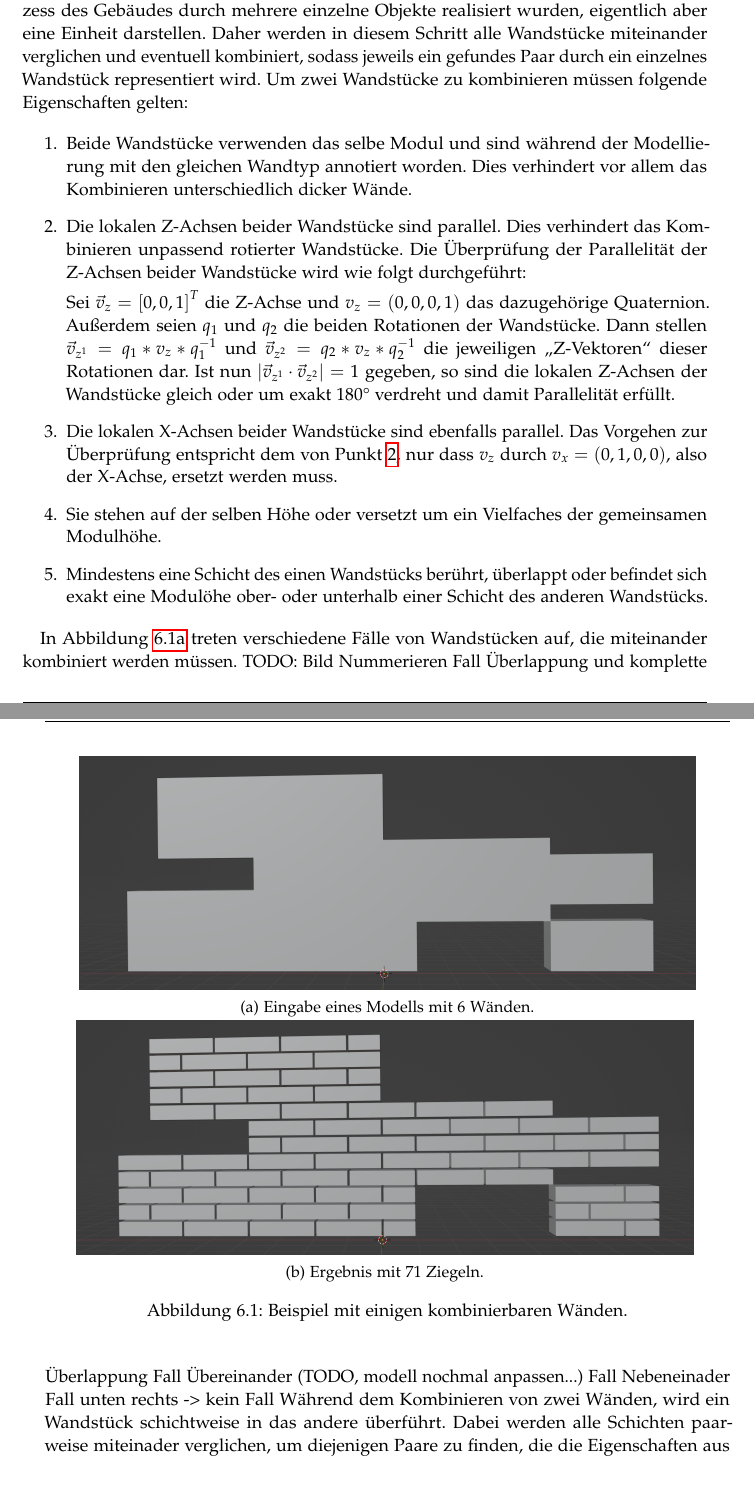
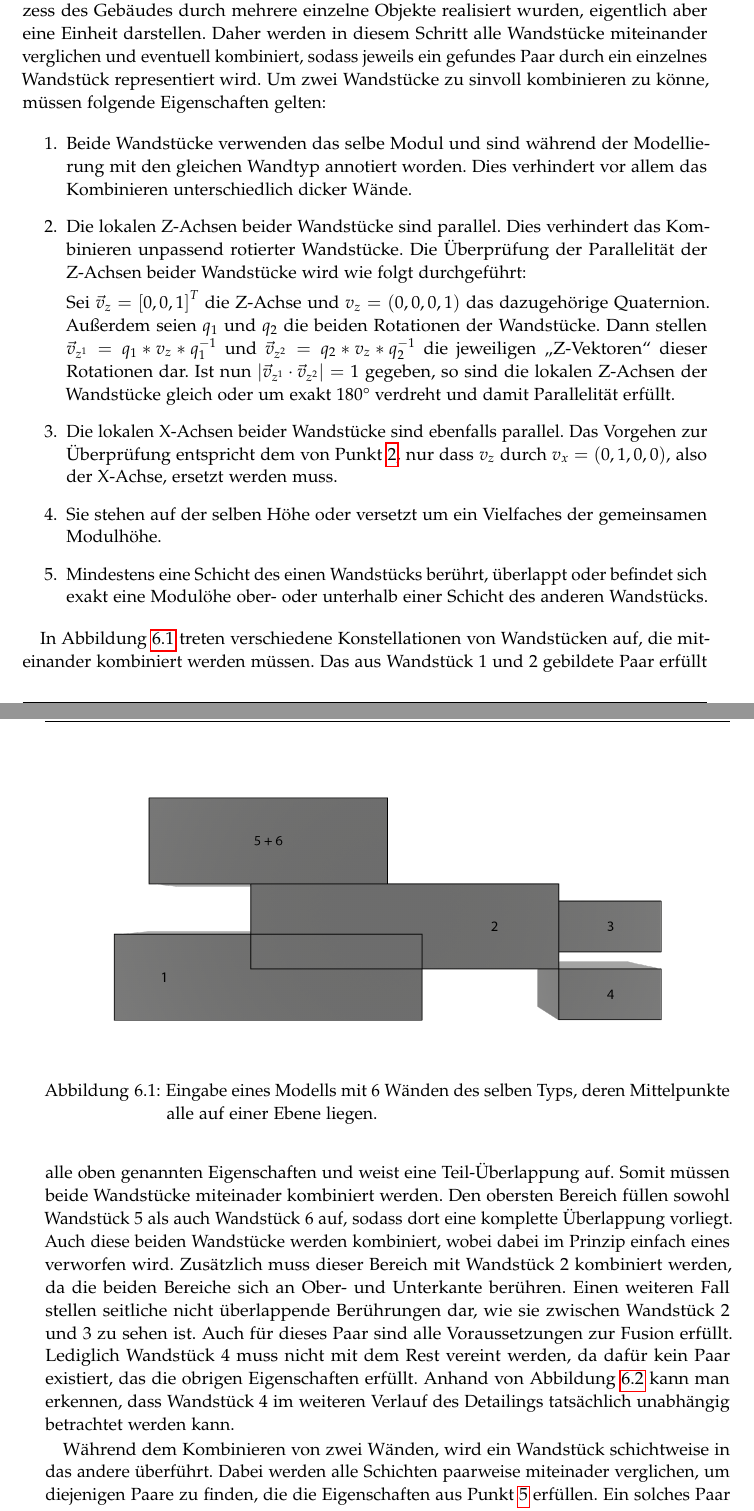
Before and after one commit to rossizero/masterarbeit, a LaTeX thesis (txt/main.tex, which reads txt/txt/realization.tex): two parts of pages 26 and 27 of 33, joined at a grey line, cut so that both start at the same text, the shorter picture padded with empty space. Compiled offline with pdfLaTeX.

Commit message:
Added new images and text to real combination

```diff
--- a/txt/txt/realization.tex
+++ b/txt/txt/realization.tex
@@ -32,22 +32,7 @@ Das Aufteilen in Schichten erleichtert es im Anschluss Berechnungen an Wandstüc
 \subsubsection{Kombinieren passender Wandstücke}
 Eine solche Beziehung stellen etwa Wandstücke dar, die zwar in dem Modellierungsprozess des Gebäudes durch mehrere einzelne Objekte realisiert wurden, eigentlich aber eine Einheit darstellen.
 Daher werden in diesem Schritt alle Wandstücke miteinander verglichen und eventuell kombiniert, sodass jeweils ein gefundes Paar durch ein einzelnes Wandstück representiert wird.
-Um zwei Wandstücke zu kombinieren müssen folgende Eigenschaften gelten:
-\begin{figure}[htb]
-    \centering
-    \begin{subfigure}[b]{0.9\columnwidth}
-      \includegraphics[width=\columnwidth]{fig/Real_Combination_Base.png}
-      \caption{Eingabe eines Modells mit 6 Wänden.}
-      \label{fig:real:combination_example_base}
-    \end{subfigure}
-    \begin{subfigure}[b]{0.9\columnwidth}
-      \includegraphics[width=\columnwidth]{fig/Real_Combination_Output.png}
-      \caption{Ergebnis mit 71 Ziegeln.}
-      \label{fig:real:kreuzcombination_example_solution}
-    \end{subfigure}
-    \label{fig:real:combination_example}
-    \caption{Beispiel mit einigen kombinierbaren Wänden.}
-\end{figure}
+Um zwei Wandstücke zu sinvoll kombinieren zu könne, müssen folgende Eigenschaften gelten:
 
 \begin{enumerate}
     \item Beide Wandstücke verwenden das selbe Modul und sind während der Modellierung mit den gleichen Wandtyp annotiert worden.
@@ -68,9 +52,20 @@ Um zwei Wandstücke zu kombinieren müssen folgende Eigenschaften gelten:
     \item\label{real:schichten} Mindestens eine Schicht des einen Wandstücks berührt, überlappt oder befindet sich exakt eine Modulöhe ober- oder unterhalb einer Schicht des anderen Wandstücks.
 \end{enumerate}
 
-In Abbildung~\ref{fig:real:combination_example_base} treten verschiedene Fälle von Wandstücken auf, die miteinander kombiniert werden müssen.
-TODO: Bild Nummerieren
-Fall Überlappung und komplette Überlappung
-Fall Übereinander (TODO, modell nochmal anpassen...)
-Fall Nebeneinader
-Fall unten rechts -> kein Fall
+\begin{figure}[ht]
+  \centering
+  \includegraphics[width=0.8\columnwidth]{fig/Real_Combination_Base_labeled.png}
+  \caption{Eingabe eines Modells mit 6 Wänden des selben Typs, deren Mittelpunkte alle auf einer Ebene liegen.}
+  \label{fig:real:combination_example_base}
+\end{figure}
+
+In Abbildung~\ref{fig:real:combination_example_base} treten verschiedene Konstellationen von Wandstücken auf, die miteinander kombiniert werden müssen.
+Das aus Wandstück 1 und 2 gebildete Paar erfüllt alle oben genannten Eigenschaften und weist eine Teil-Überlappung auf.
+Somit müssen beide Wandstücke miteinader kombiniert werden.
+Den obersten Bereich füllen sowohl Wandstück 5 als auch Wandstück 6 auf, sodass dort eine komplette Überlappung vorliegt.
+Auch diese beiden Wandstücke werden kombiniert, wobei dabei im Prinzip einfach eines verworfen wird.
+Zusätzlich muss dieser Bereich mit Wandstück 2 kombiniert werden, da die beiden Bereiche sich an Ober- und Unterkante berühren.
+Einen weiteren Fall stellen seitliche nicht überlappende Berührungen dar, wie sie zwischen Wandstück 2 und 3 zu sehen ist.
+Auch für dieses Paar sind alle Voraussetzungen zur Fusion erfüllt.
+Lediglich Wandstück 4 muss nicht mit dem Rest vereint werden, da dafür kein Paar existiert, das die obrigen Eigenschaften erfüllt.
+Anhand von Abbildung~\ref{fig:real:combination_example_solution_xoffset} kann man erkennen, dass Wandstück 4 im weiteren Verlauf des Detailings tatsächlich unabhängig betrachtet werden kann.
```
Also changed, not shown: src/code/wall_detailing/scenarios/examples_for_text/CombinationExample.py (+2 -2 lines), txt/fig/Real_Combination_Base.png, txt/fig/Real_Combination_Base_labeled.png (added), txt/fig/Real_Combination_Output.png, txt/fig/Real_Combination_Output_No_XOffsetpng.png (added), txt/txt/realization.tex (26 more changed lines), 5 other files.
